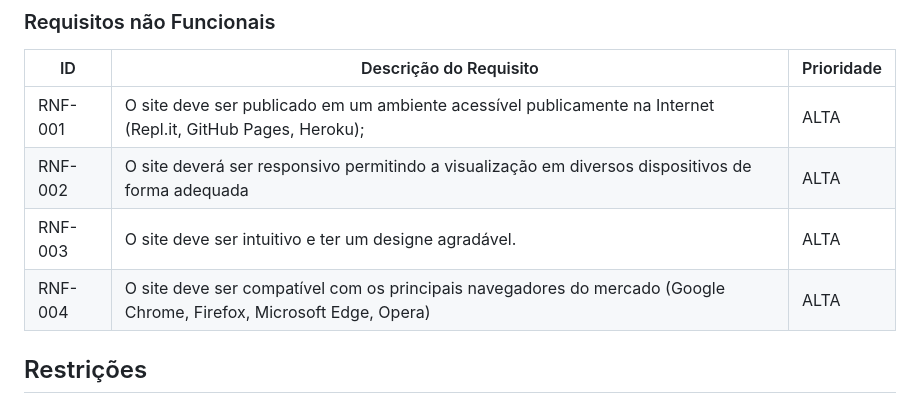
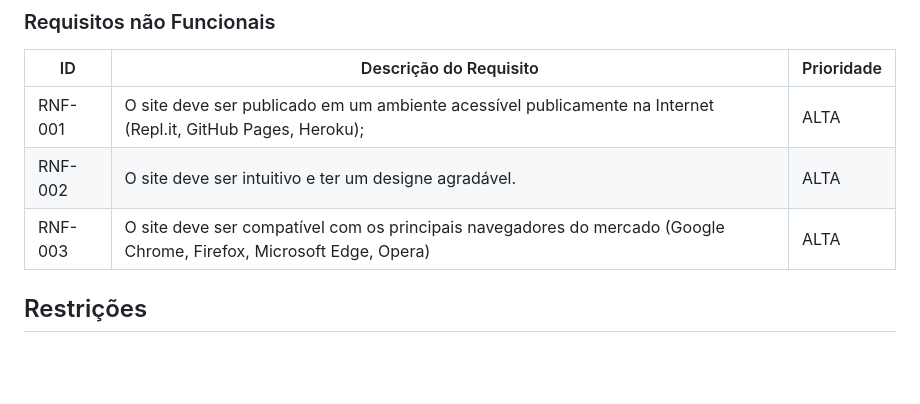
Before and after one commit to ICEI-PUC-Minas-PMV-ADS/pmv-ads-2023-1-e1-proj-web-t11-pmv-ads-2023-1-e1-proj-web-t11-01, a Markdown page: docs/02-Especificação do Projeto.md, the part around the change. Rendered like a GitHub page; blank space fills up the shorter version.

Commit message:
Atualizar o 02-Especificação do Projeto.md

```diff
--- a/docs/02-Especificação do Projeto.md
+++ b/docs/02-Especificação do Projeto.md
@@ -58,9 +58,8 @@ Os requisitos do projeto abordam algumas das funcionalidades essenciais do site
 |ID     | Descrição do Requisito  |Prioridade |
 |-------|-------------------------|----|
 |RNF-001| O site deve ser publicado em um ambiente acessível publicamente na Internet (Repl.it, GitHub Pages, Heroku); | ALTA |
-|RNF-002| O site deverá ser responsivo permitindo a visualização em diversos dispositivos de forma adequada  |  ALTA |
-|RNF-003| O site deve ser intuitivo e ter um designe agradável.  |  ALTA |
-|RNF-004|O site deve ser compatível com os principais navegadores do mercado (Google Chrome, Firefox, Microsoft Edge, Opera)  |  ALTA |
+|RNF-002| O site deve ser intuitivo e ter um designe agradável.  |  ALTA |
+|RNF-003|O site deve ser compatível com os principais navegadores do mercado (Google Chrome, Firefox, Microsoft Edge, Opera)  |  ALTA |
 
 
 
```
